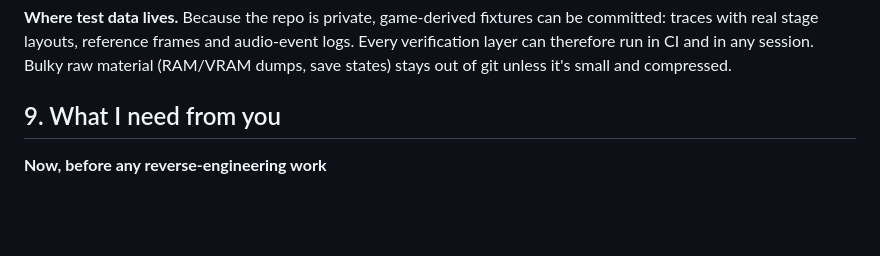
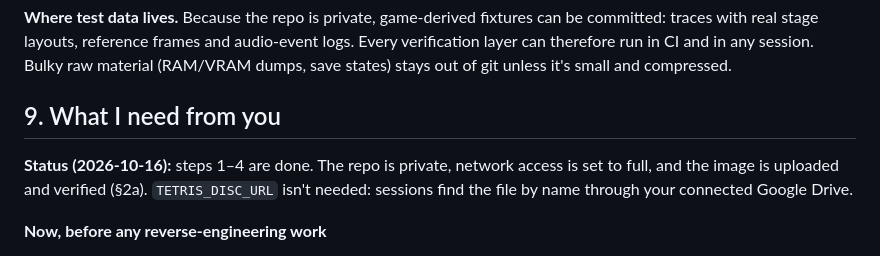
Before and after one commit to norbert586/Tetris-Plus, a Markdown page: docs/RESEARCH_AND_PLAN.md, the part around one of its changes. Drawn GitHub-style; blank space fills up the shorter version.

```diff
--- a/docs/RESEARCH_AND_PLAN.md
+++ b/docs/RESEARCH_AND_PLAN.md
@@ -368,6 +409,10 @@ stays out of git unless it's small and compressed.
 
 ## 9. What I need from you
 
+**Status (2026-10-16):** steps 1–4 are done. The repo is private, network access is set to full,
+and the image is uploaded and verified (§2a). `TETRIS_DISC_URL` isn't needed: sessions find the
+file by name through your connected Google Drive.
+
 **Now, before any reverse-engineering work**
 
 1. **Make the repo private.** GitHub → `norbert586/Tetris-Plus` → Settings → General → Danger
```
Also changed, not shown: other parts of docs/RESEARCH_AND_PLAN.md (+41 -0 lines).
